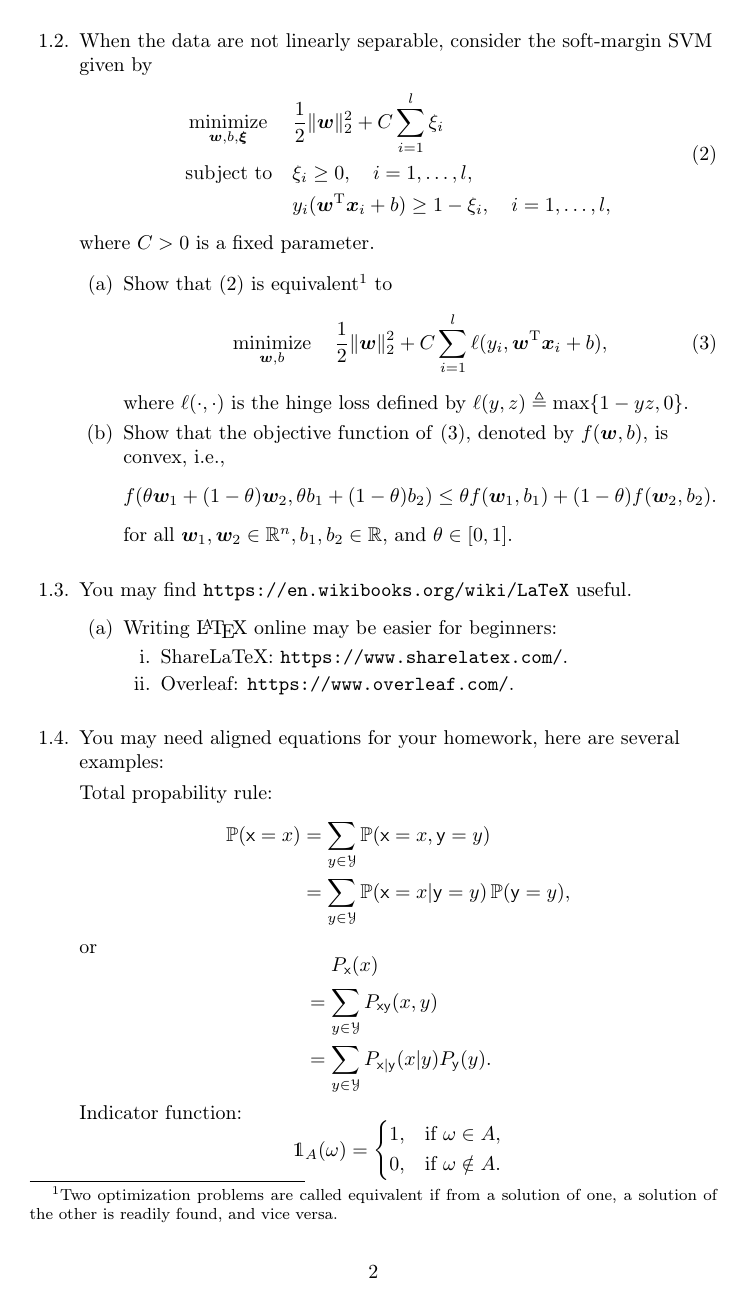
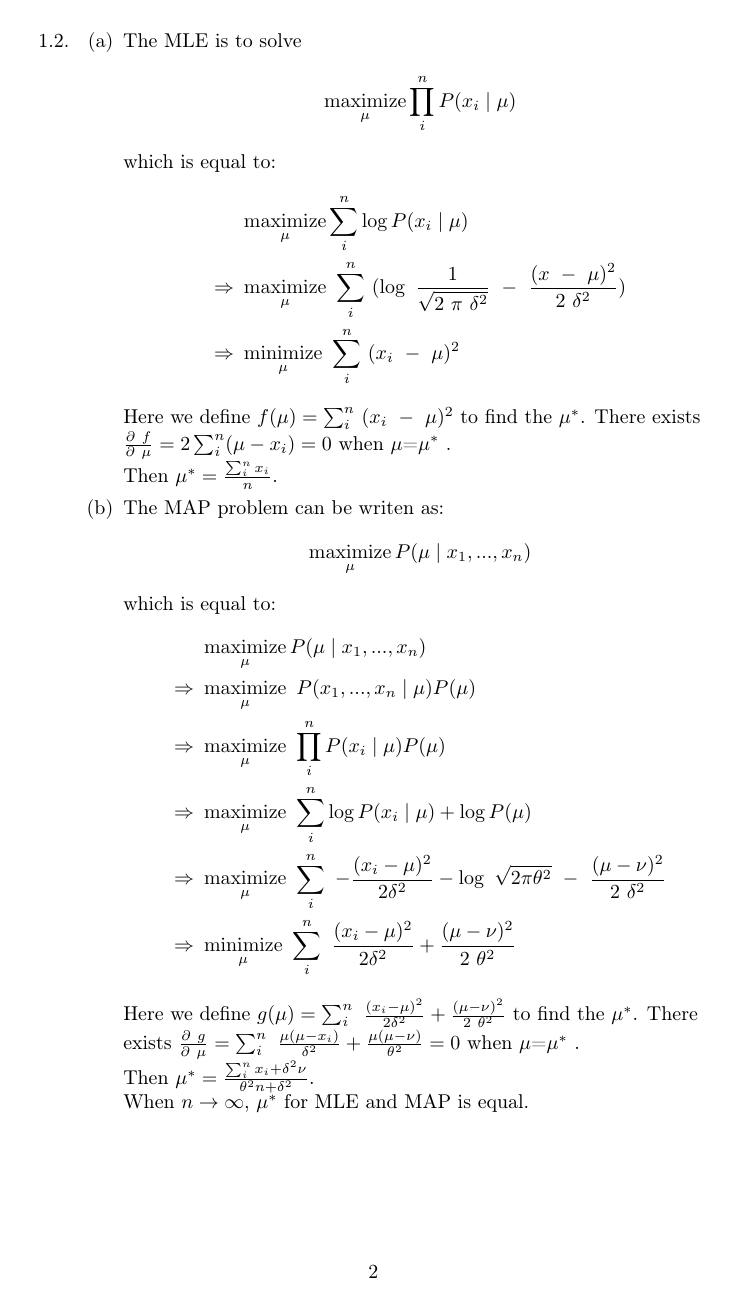
Before and after one commit to CYBruce/Data_Learning, a LaTeX document (writing_hw1/WA1_sol/ldhw.tex): page 2 of 3 before the commit and page 2 of 4 after it. Compiled offline with pdfLaTeX.

Commit message:
writing homework 1

```diff
--- a/writing_hw1/WA1_sol/ldhw.tex
+++ b/writing_hw1/WA1_sol/ldhw.tex
@@ -107,22 +114,42 @@
   \end{equation*}
   \end{enumerate}
 
-\item When the data are not linearly separable, consider the soft-margin SVM given by
-  \begin{equation}
-    \begin{aligned}
-      &\minimize_{\bw, b, \bxi}& &\frac12 \|\bw\|_2^2 + C\sum_{i = 1}^l \xi_i\\
-      &\st& & \xi_i \geq 0, \quad i = 1, \dots, l,\\
-      && &y_i(\bw^{\T}\bx_i + b) \geq 1 - \xi_i, \quad i = 1, \dots, l,
-    \end{aligned}
-    \label{eq:svm:soft-margin}
-  \end{equation}
-  where $C > 0$ is a fixed parameter.
-
+\item
   \begin{enumerate}
   \item
-    Show that \eqref{eq:svm:soft-margin} is equivalent\footnote{Two optimization problems are called equivalent if from a solution of one, a solution of the other is readily found, and vice versa.} to
-    \begin{equation}
-      \minimize_{\bw, b} \quad\frac12 \|\bw\|_2^2 + C \sum_{i = 1}^l \ell(y_i, \bw^{\T}\bx_i + b),
-      \label{eq:svm:hinge}
-    \end{equation}
-    where $\ell(\cdot, \cdot)$ is the hinge loss defined by $\ell(y, z) \defeq \max\{1 - yz, 0\}$.
+    The MLE is to solve
+    \begin{equation*}
+      \maximize_{\mu} \prod_i^n P(x_i \mid \mu)
+    \end{equation*}
+    which is equal to:
+    \begin{equation*}
+      \begin{aligned}
+      &\maximize_{\mu} \sum_i^n \log P(x_i \mid \mu)\\
+      \Rightarrow &\maximize_{\mu} \sum_i^n (\log \frac{1}{\sqrt{2 \pi \delta^2}} - \frac{(x - \mu)^2}{2 \delta^2})\\
+      \Rightarrow &\minimize_{\mu} \sum_i^n (x_i - \mu)^2
+      \end{aligned}
+    \end{equation*}
+    Here we define $f(\mu) = \sum_i^n (x_i - \mu)^2$ to find the $\mu^*$. There exists $\frac{\partial f}{\partial \mu} = 2\sum_i^n (\mu - x_i) = 0$ when $\mu$=$\mu^*$ .\\
+    Then $\mu^* = \frac{\sum_i^n x_i}{n}$.
+    %  \defeq \max\{1 - yz, 0\}$.
+
+  \item
+    The MAP problem can be writen as:
+    \begin{equation*}
+      \maximize_{\mu} P(\mu \mid x_1,...,x_n)
+    \end{equation*}
+    which is equal to:
+    \begin{equation*}
+      \begin{aligned}
+      &\maximize_{\mu} P(\mu\mid x_1,...,x_n)\\
+      \Rightarrow &\maximize_{\mu} P(x_1,...,x_n\mid\mu)P(\mu)\\
+      \Rightarrow &\maximize_{\mu} \prod_i^n P(x_i\mid\mu)P(\mu)\\
+      \Rightarrow &\maximize_{\mu} \sum_i^n \log P(x_i\mid\mu) + \log P(\mu)\\
+      \Rightarrow &\maximize_{\mu} \sum_i^n -\frac{(x_i-\mu)^2}{2\delta^2} - \log \sqrt{2\pi\theta^2} - \frac{(\mu - \nu)^2}{2 \delta^2}\\
+      \Rightarrow &\minimize_{\mu} \sum_i^n \frac{(x_i-\mu)^2}{2\delta^2} + \frac{(\mu - \nu)^2}{2 \theta^2}\\
+      \end{aligned}
+    \end{equation*}
+    Here we define $g(\mu) = \sum_i^n \frac{(x_i-\mu)^2}{2\delta^2} + \frac{(\mu - \nu)^2}{2 \theta^2}$ to find the $\mu^*$. There exists $\frac{\partial g}{\partial \mu} = \sum_i^n \frac{\mu(\mu-x_i)}{\delta^2} + \frac{\mu(\mu - \nu)}{\theta^2} = 0$ when $\mu$=$\mu^*$ .\\
+    Then $\mu^* = \frac{\sum_i^n x_i + \delta^2\nu}{\theta^2n+\delta^2}$.\\
+    When $n \rightarrow \infty$, $\mu^*$ for MLE and MAP is equal.
+  \end{enumerate}
@@ -132,42 +192,0 @@
-    Show that the objective function of \eqref{eq:svm:hinge}, denoted by $f(\bw, b)$, is convex, i.e.,
-    \begin{equation*}
-      f(\theta\bw_1 + (1-\theta)\bw_2, \theta b_1 + (1-\theta)b_2) \leq \theta f(\bw_1, b_1)  + (1-\theta)f(\bw_2, b_2).
-    \end{equation*}
-    for all $\bw_1, \bw_2 \in \mathbb{R}^n, b_1, b_2 \in \mathbb{R}$, and $\theta \in [0, 1]$.
-  \end{enumerate}
-\item You may find \url{https://en.wikibooks.org/wiki/LaTeX} useful.
-  \begin{enumerate}
-    \item Writing \LaTeX\ online may be easier for beginners:
-        \begin{enumerate}
-        \item ShareLaTeX: \url{https://www.sharelatex.com/}.
-        \item Overleaf: \url{https://www.overleaf.com/}.
-        \end{enumerate}
-    \end{enumerate}
-  \item You may need aligned equations for your homework, here are several examples:
-
-    Total propability rule:
-  \begin{equation*}
-    \begin{aligned}
-      \Prob(\rvx = x)
-      &= \sum_{y \in \mathcal{Y}} \Prob(\rvx = x, \rvy = y)\\
-      &= \sum_{y \in \mathcal{Y}} \Prob(\rvx = x| \rvy = y) \Prob(\rvy = y),\\
-    \end{aligned}
-  \end{equation*}
-  or
-  \begin{equation*}
-    \begin{aligned}
-      &\quad~  P_{\rvx}(x)\\
-      &= \sum_{y \in \mathcal{Y}} P_{\rvx\rvy}(x,y)\\
-      &= \sum_{y \in \mathcal{Y}} P_{\rvx|\rvy}(x|y)P_{\rvy}(y).\\
-    \end{aligned}
-  \end{equation*}
-  Indicator function:
-  \begin{equation*}
-    \1_A(\omega)=
-    \left\{
-    \begin{aligned}
-      1, &\quad\text{if}~ \omega \in A,\\
-      0, &\quad\text{if}~ \omega \notin A.
-    \end{aligned}
-    \right.
-  \end{equation*}
```
Also changed, not shown: writing_hw1/WA1_sol/ldhw.pdf, writing_hw1/WA1_sol/ldhw.tex (150 more changed lines), 5 other files.
